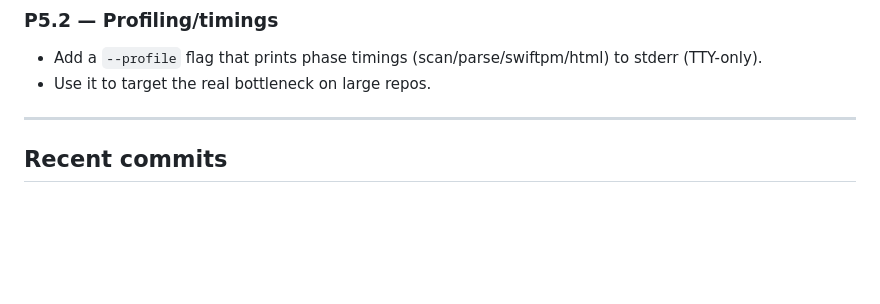
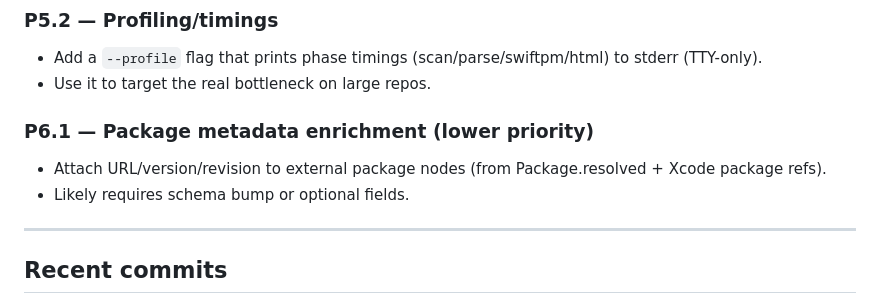
Before and after one commit to timsearle/swift-dependency-graph, a Markdown page: TICKETS.md, the part around the change. GitHub-like rendering; blank space fills up the shorter version.

Commit message:
Tickets: deprioritize package metadata

```diff
--- a/TICKETS.md
+++ b/TICKETS.md
@@ -58,6 +58,10 @@ Repo (private): https://github.com/timsearle/dependency-graph
 - Add a `--profile` flag that prints phase timings (scan/parse/swiftpm/html) to stderr (TTY-only).
 - Use it to target the real bottleneck on large repos.
 
+### P6.1 — Package metadata enrichment (lower priority)
+- Attach URL/version/revision to external package nodes (from Package.resolved + Xcode package refs).
+- Likely requires schema bump or optional fields.
+
 ---
 
 ## Recent commits
```
